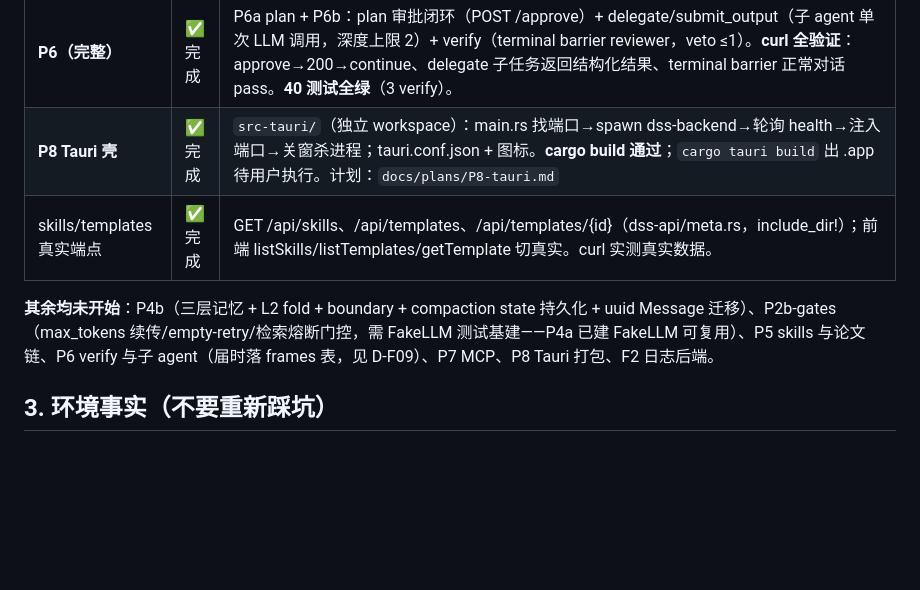
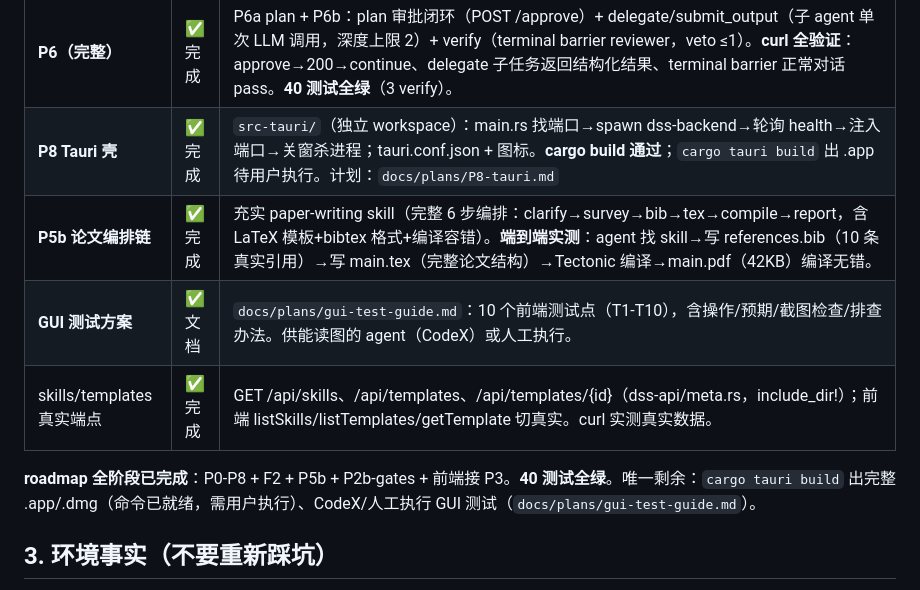
Before and after one commit to APX103/deepseek-science, a Markdown page: HANDOFF.md, the part around the change. GitHub-like rendering; blank space fills up the shorter version.

Commit message:
docs: HANDOFF 更新 — roadmap 全阶段完成 (P0-P8 + F2 + P5b)

```diff
--- a/HANDOFF.md
+++ b/HANDOFF.md
@@ -39,9 +39,11 @@
 | **P6a（plan 工具）** | ✅ 部分 | `generate_plan`/`update_step_status` 工具 + ToolContext.plan + PlanState；Runner plan_mode 接入（plan 检测转 AwaitingPlanApproval + PlanUpdate 事件 + plan denial 门≤3）；dss-api 传 plan_mode。**curl 实测**：plan_mode 生成计划→plan_update→awaiting plan_approval。37 测试全绿。审批闭环（/approve）+ verify/delegate 留 P6b。计划：`docs/plans/P6a-plan.md` |
 | **P6（完整）** | ✅ 完成 | P6a plan + P6b：plan 审批闭环（POST /approve）+ delegate/submit_output（子 agent 单次 LLM 调用，深度上限 2）+ verify（terminal barrier reviewer，veto ≤1）。**curl 全验证**：approve→200→continue、delegate 子任务返回结构化结果、terminal barrier 正常对话 pass。**40 测试全绿**（3 verify）。 |
 | **P8 Tauri 壳** | ✅ 完成 | `src-tauri/`（独立 workspace）：main.rs 找端口→spawn dss-backend→轮询 health→注入端口→关窗杀进程；tauri.conf.json + 图标。**cargo build 通过**；`cargo tauri build` 出 .app 待用户执行。计划：`docs/plans/P8-tauri.md` |
+| **P5b 论文编排链** | ✅ 完成 | 充实 paper-writing skill（完整 6 步编排：clarify→survey→bib→tex→compile→report，含 LaTeX 模板+bibtex 格式+编译容错）。**端到端实测**：agent 找 skill→写 references.bib（10 条真实引用）→写 main.tex（完整论文结构）→Tectonic 编译→main.pdf（42KB）编译无错。 |
+| **GUI 测试方案** | ✅ 文档 | `docs/plans/gui-test-guide.md`：10 个前端测试点（T1-T10），含操作/预期/截图检查/排查办法。供能读图的 agent（CodeX）或人工执行。 |
 | skills/templates 真实端点 | ✅ 完成 | GET /api/skills、/api/templates、/api/templates/{id}（dss-api/meta.rs，include_dir!）；前端 listSkills/listTemplates/getTemplate 切真实。curl 实测真实数据。 |
 
-**其余均未开始**：P4b（三层记忆 + L2 fold + boundary + compaction state 持久化 + uuid Message 迁移）、P2b-gates（max_tokens 续传/empty-retry/检索熔断门控，需 FakeLLM 测试基建——P4a 已建 FakeLLM 可复用）、P5 skills 与论文链、P6 verify 与子 agent（届时落 frames 表，见 D-F09）、P7 MCP、P8 Tauri 打包、F2 日志后端。
+**roadmap 全阶段已完成**：P0-P8 + F2 + P5b + P2b-gates + 前端接 P3。**40 测试全绿**。唯一剩余：`cargo tauri build` 出完整 .app/.dmg（命令已就绪，需用户执行）、CodeX/人工执行 GUI 测试（`docs/plans/gui-test-guide.md`）。
 
 ## 3. 环境事实（不要重新踩坑）
 
```
